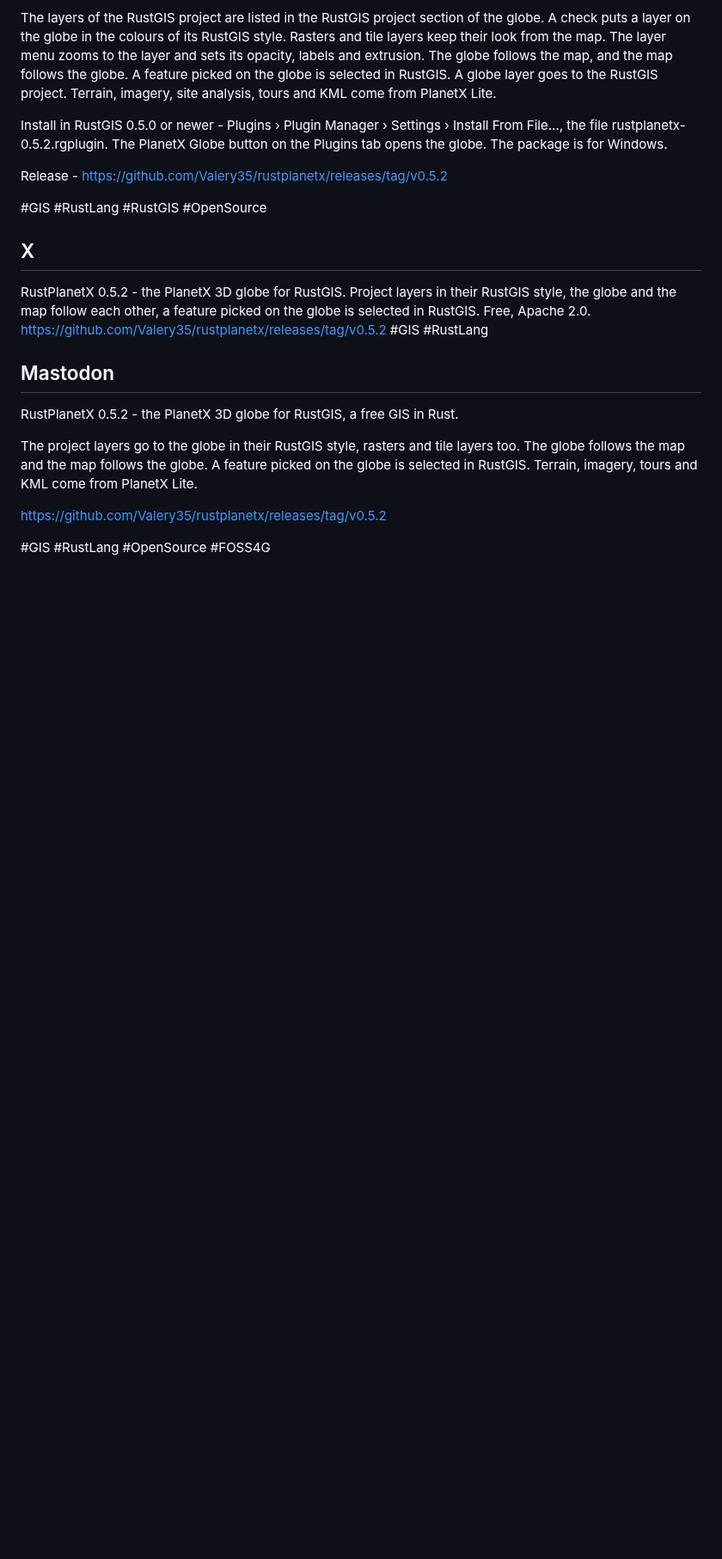
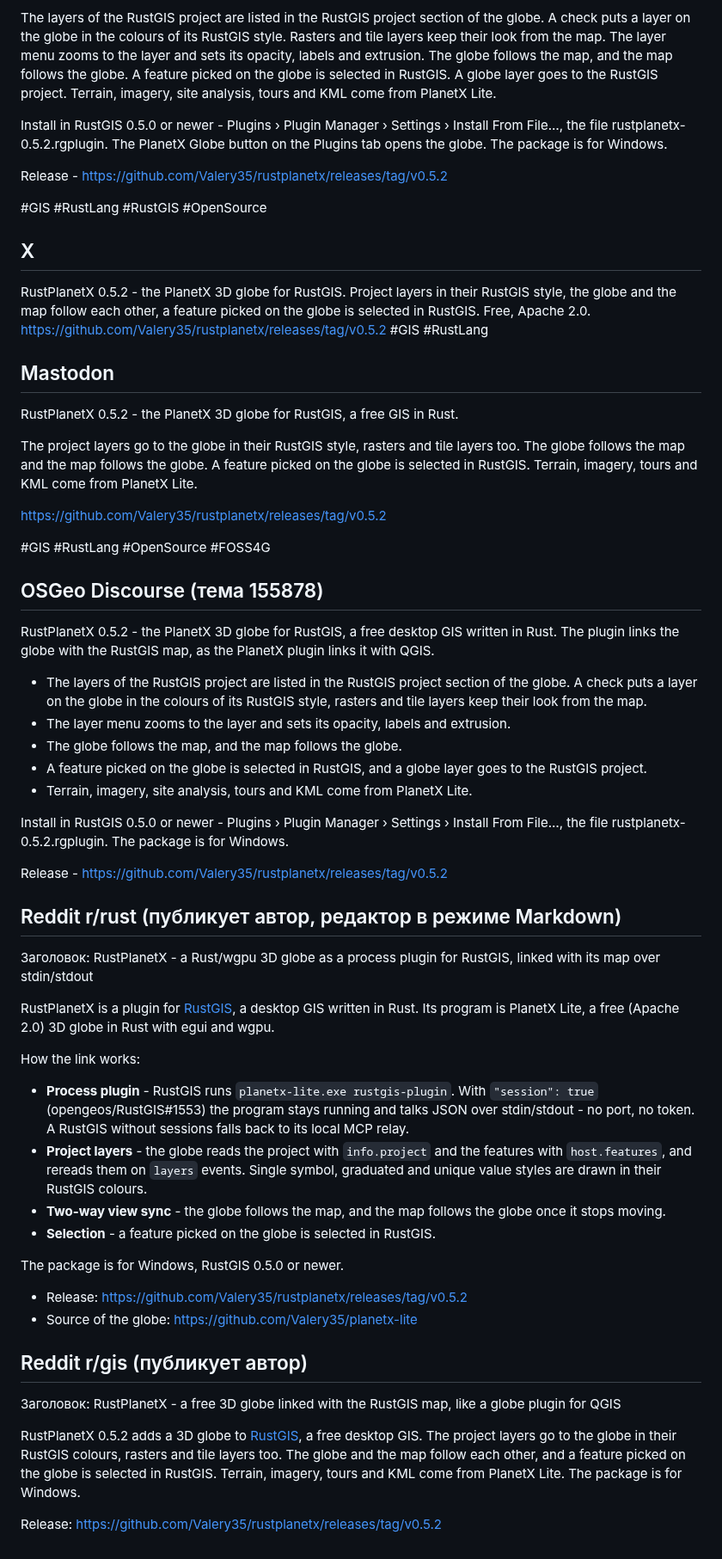
Before and after one commit to Valery35/planetx-lite, a Markdown page: site/posts_rustplanetx_0.5.2_social.md, the part around the change. Shown at 86% size. Rendered like a GitHub page; blank space fills up the shorter version.

Commit message:
RustPlanetX 0.5.2: OSGeo Discourse, тексты для Reddit, журнал

```diff
--- a/site/posts_rustplanetx_0.5.2_social.md
+++ b/site/posts_rustplanetx_0.5.2_social.md
@@ -35,3 +35,43 @@ The project layers go to the globe in their RustGIS style, rasters and tile laye
 https://github.com/Valery35/rustplanetx/releases/tag/v0.5.2
 
 #GIS #RustLang #OpenSource #FOSS4G
+
+## OSGeo Discourse (тема 155878)
+
+RustPlanetX 0.5.2 - the PlanetX 3D globe for RustGIS, a free desktop GIS written in Rust. The plugin links the globe with the RustGIS map, as the PlanetX plugin links it with QGIS.
+
+- The layers of the RustGIS project are listed in the RustGIS project section of the globe. A check puts a layer on the globe in the colours of its RustGIS style, rasters and tile layers keep their look from the map.
+- The layer menu zooms to the layer and sets its opacity, labels and extrusion.
+- The globe follows the map, and the map follows the globe.
+- A feature picked on the globe is selected in RustGIS, and a globe layer goes to the RustGIS project.
+- Terrain, imagery, site analysis, tours and KML come from PlanetX Lite.
+
+Install in RustGIS 0.5.0 or newer - Plugins › Plugin Manager › Settings › Install From File…, the file rustplanetx-0.5.2.rgplugin. The package is for Windows.
+
+Release - https://github.com/Valery35/rustplanetx/releases/tag/v0.5.2
+
+## Reddit r/rust (публикует автор, редактор в режиме Markdown)
+
+Заголовок: RustPlanetX - a Rust/wgpu 3D globe as a process plugin for RustGIS, linked with its map over stdin/stdout
+
+RustPlanetX is a plugin for [RustGIS](https://github.com/opengeos/RustGIS), a desktop GIS written in Rust. Its program is PlanetX Lite, a free (Apache 2.0) 3D globe in Rust with egui and wgpu.
+
+How the link works:
+
+- **Process plugin** - RustGIS runs `planetx-lite.exe rustgis-plugin`. With `"session": true` (opengeos/RustGIS#1553) the program stays running and talks JSON over stdin/stdout - no port, no token. A RustGIS without sessions falls back to its local MCP relay.
+- **Project layers** - the globe reads the project with `info.project` and the features with `host.features`, and rereads them on `layers` events. Single symbol, graduated and unique value styles are drawn in their RustGIS colours.
+- **Two-way view sync** - the globe follows the map, and the map follows the globe once it stops moving.
+- **Selection** - a feature picked on the globe is selected in RustGIS.
+
+The package is for Windows, RustGIS 0.5.0 or newer.
+
+- Release: https://github.com/Valery35/rustplanetx/releases/tag/v0.5.2
+- Source of the globe: https://github.com/Valery35/planetx-lite
+
+## Reddit r/gis (публикует автор)
+
+Заголовок: RustPlanetX - a free 3D globe linked with the RustGIS map, like a globe plugin for QGIS
+
+RustPlanetX 0.5.2 adds a 3D globe to [RustGIS](https://github.com/opengeos/RustGIS), a free desktop GIS. The project layers go to the globe in their RustGIS colours, rasters and tile layers too. The globe and the map follow each other, and a feature picked on the globe is selected in RustGIS. Terrain, imagery, tours and KML come from PlanetX Lite. The package is for Windows.
+
+Release: https://github.com/Valery35/rustplanetx/releases/tag/v0.5.2
```
Also changed, not shown: doc/PUBLISH.md (+5 -1 lines).
